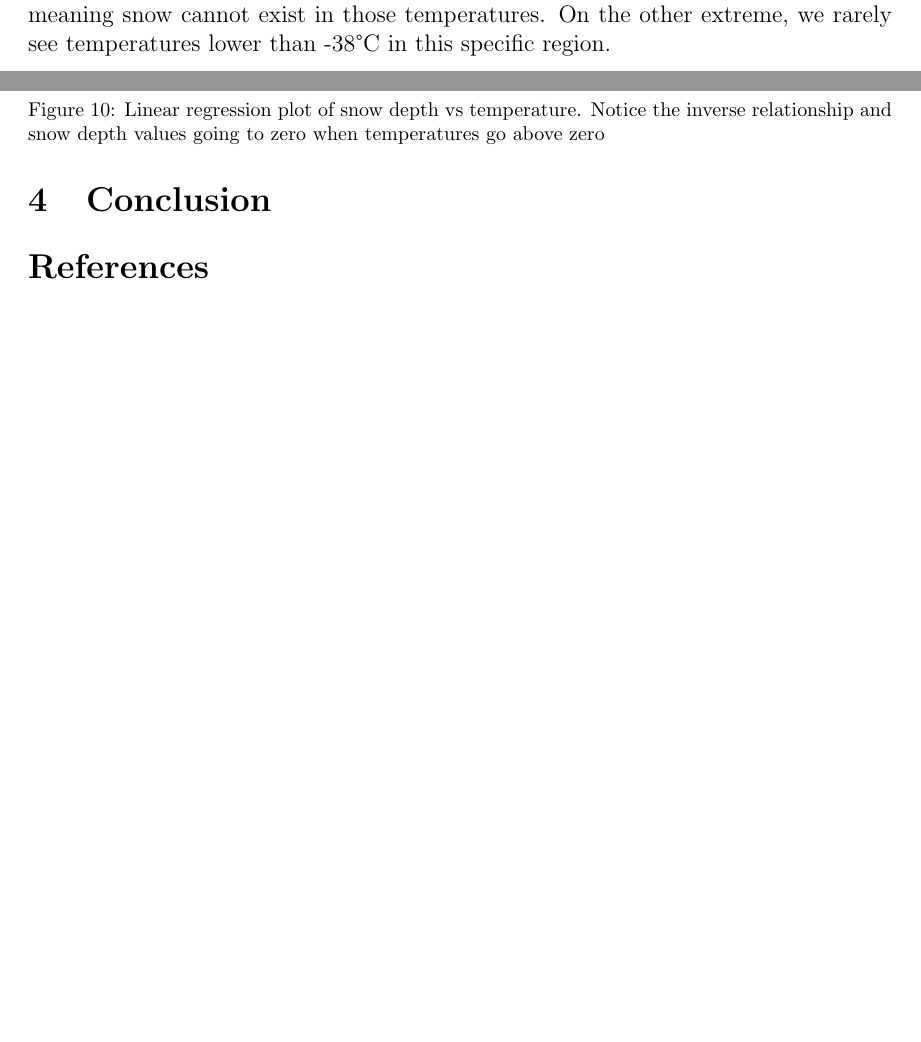
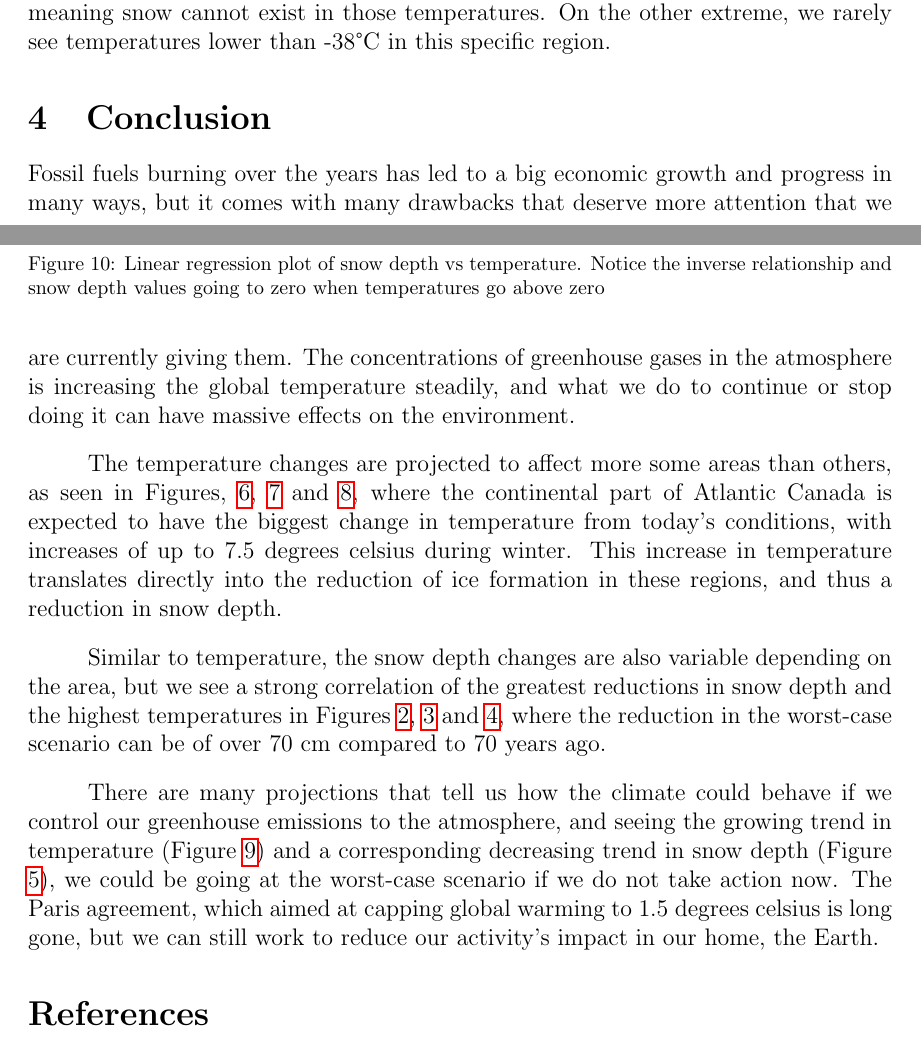
Before and after one commit to jochoacontre01/6950Project-F2025, a LaTeX document (docs/6950_project_latex/6950_project.tex): two parts of pages 10 and 11 of 11 before the commit and two parts of pages 10 and 11 of 12 after it, joined at a grey line, cut so that both start at the same text, the shorter picture padded with empty space. Compiled offline with pdfLaTeX.

Commit message:
Wrote conclusions

```diff
--- a/docs/6950_project_latex/6950_project.tex
+++ b/docs/6950_project_latex/6950_project.tex
@@ -182,7 +182,13 @@ In Figure \ref{fig:regplot2} we can see the results of the linear fitting with a
 
 \section{Conclusion}
 
+Fossil fuels burning over the years has led to a big economic growth and progress in many ways, but it comes with many drawbacks that deserve more attention that we are currently giving them. The concentrations of greenhouse gases in the atmosphere is increasing the global temperature steadily, and what we do to continue or stop doing it can have massive effects on the environment.
 
+The temperature changes are projected to affect more some areas than others, as seen in Figures, \ref{fig:map_temp_hist}, \ref{fig:map_temp_245} and \ref{fig:map_temp_370}, where the continental part of Atlantic Canada is expected to have the biggest change in temperature from today's conditions, with increases of up to 7.5 degrees celsius during winter. This increase in temperature translates directly into the reduction of ice formation in these regions, and thus a reduction in snow depth.
+
+Similar to temperature, the snow depth changes are also variable depending on the area, but we see a strong correlation of the greatest reductions in snow depth and the highest temperatures in Figures \ref{fig:map_snow_hist}, \ref{fig:map_snow_245} and \ref{fig:map_snow_370}, where the reduction in the worst-case scenario can be of over 70 cm compared to 70 years ago.
+
+There are many projections that tell us how the climate could behave if we control our greenhouse emissions to the atmosphere, and seeing the growing trend in temperature (Figure \ref{fig:temp_change_timeseries}) and a corresponding decreasing trend in snow depth (Figure \ref{fig:snow_change_timeseries}), we could be going at the worst-case scenario if we do not take action now. The Paris agreement, which aimed at capping global warming to 1.5 degrees celsius is long gone, but we can still work to reduce our activity's impact in our home, the Earth.
 
 \printbibliography
 
```
Also changed, not shown: docs/6950_project_latex/6950_project.pdf.
